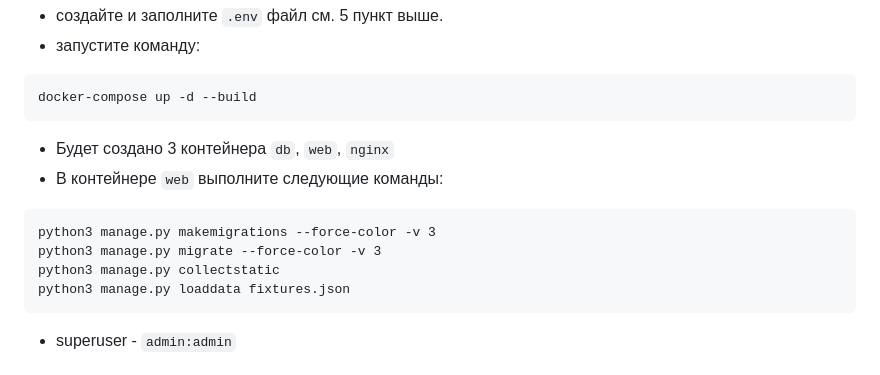
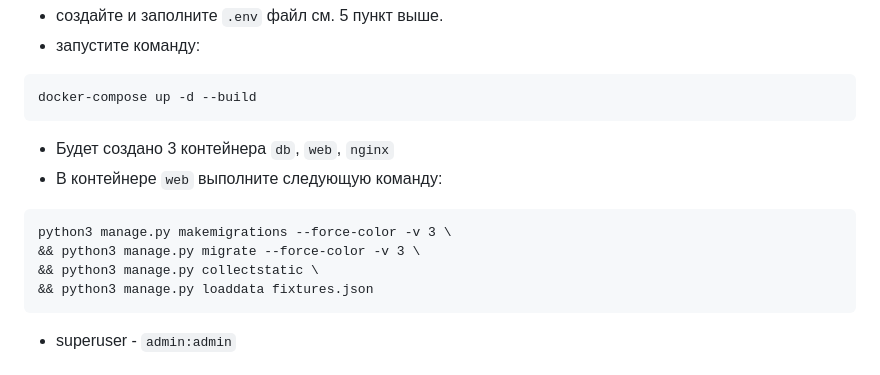
Before and after one commit to xodiumx/yamdb_drf, a Markdown page: README.md, the part around the change. GitHub-like rendering.

```diff
--- a/README.md
+++ b/README.md
@@ -94,12 +94,12 @@ cd infra/
 docker-compose up -d --build
 ~~~
 - Будет создано 3 контейнера `db`, `web`, `nginx`
-- В контейнере `web` выполните следующие команды:
+- В контейнере `web` выполните следующую команду:
 ~~~
-python3 manage.py makemigrations --force-color -v 3
-python3 manage.py migrate --force-color -v 3
-python3 manage.py collectstatic
-python3 manage.py loaddata fixtures.json
+python3 manage.py makemigrations --force-color -v 3 \
+&& python3 manage.py migrate --force-color -v 3 \
+&& python3 manage.py collectstatic \
+&& python3 manage.py loaddata fixtures.json
 ~~~
 - superuser - `admin:admin`
 
```
